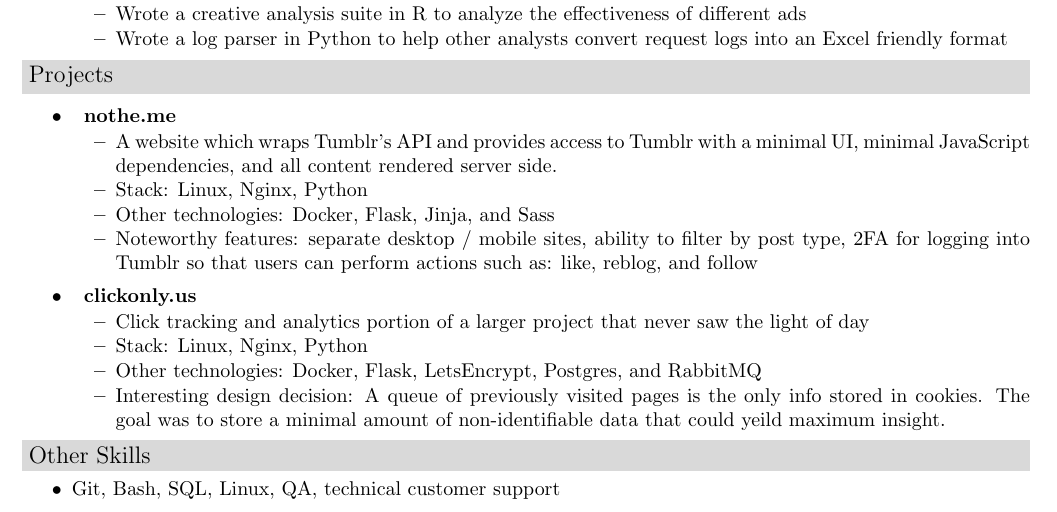
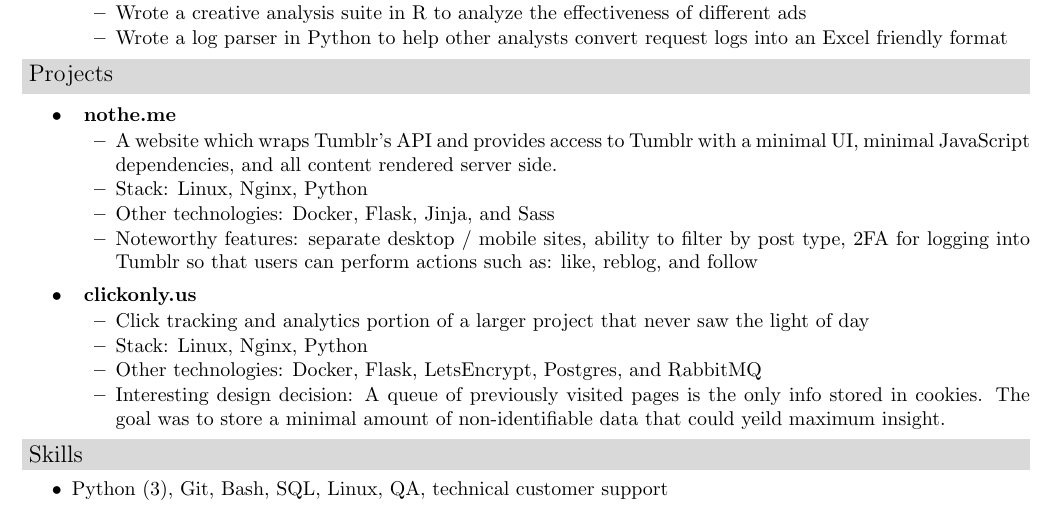
Before and after one commit to whywrd/resume, a LaTeX CV (resume.tex): part of the page, cut so that both start at the same text. Compiled offline with pdfLaTeX.

Commit message:
generalized skills section

```diff
--- a/resume.tex
+++ b/resume.tex
@@ -146,9 +146,9 @@
     \end{itemize}
 \end{itemize}
 
-\resumeheading{Other Skills}
+\resumeheading{Skills}
 \begin{itemize}
-    \resumeitem{Git, Bash, SQL, Linux, QA, technical customer support}
+    \resumeitem{Python (3), Git, Bash, SQL, Linux, QA, technical customer support}
 \end{itemize}
 
 \end{document}
```
Also changed, not shown: resume.pdf.
